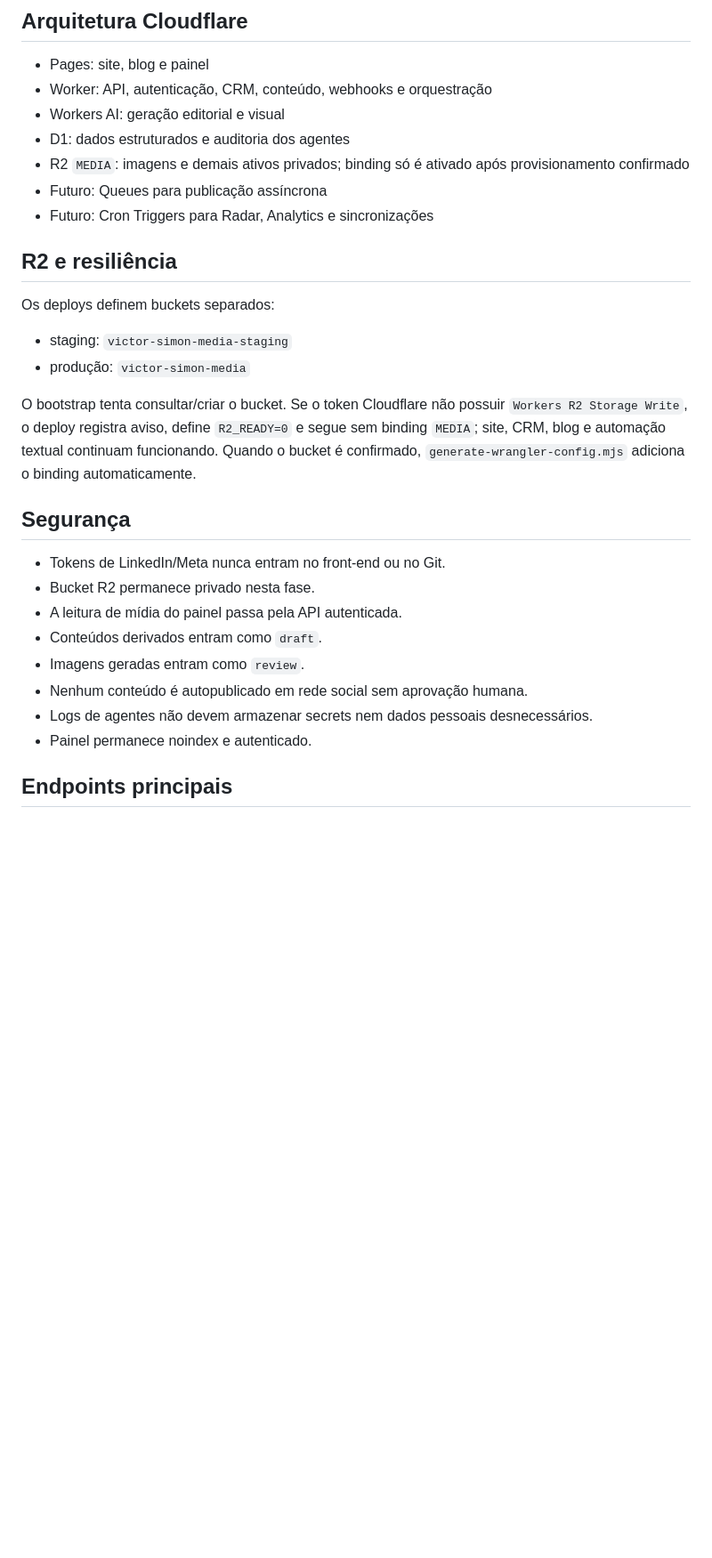
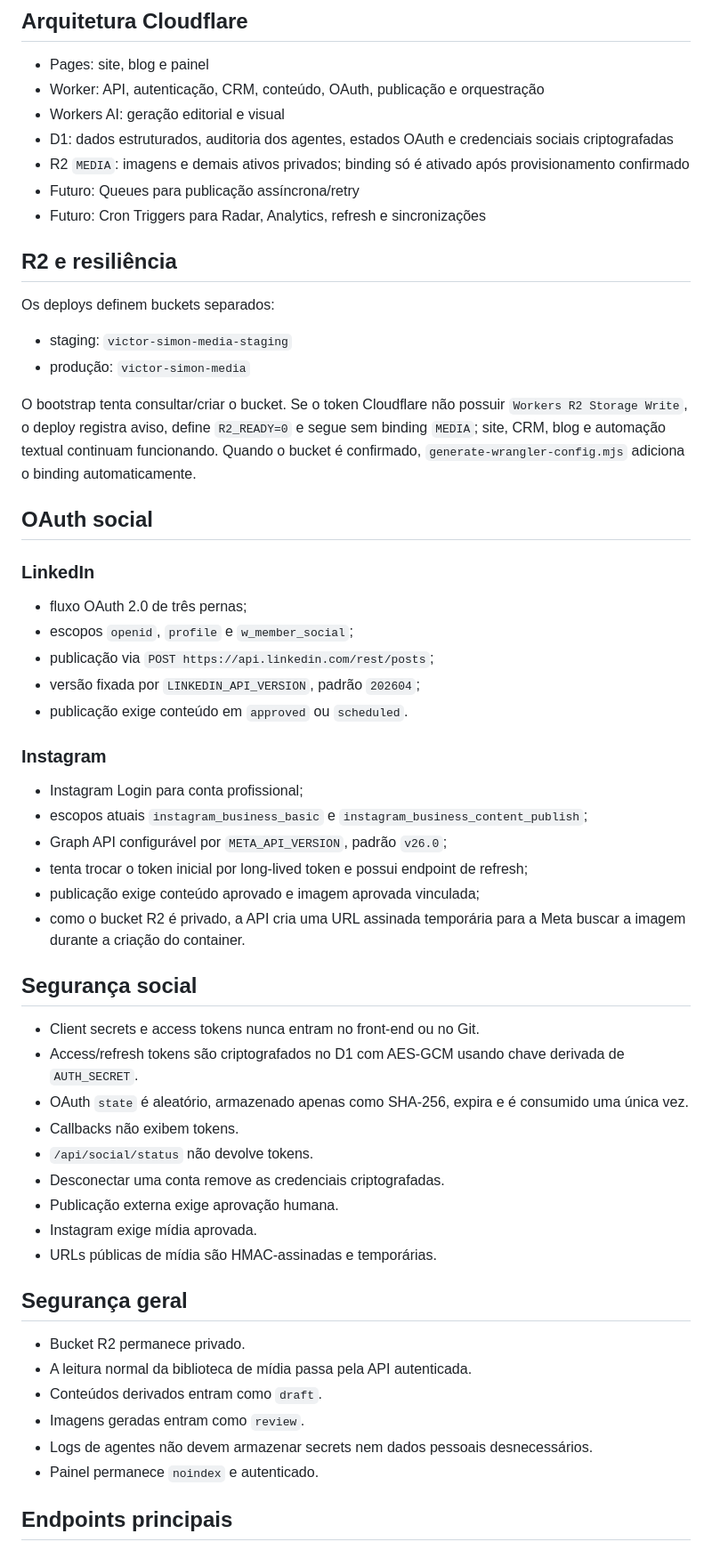
Before and after one commit to VictorHugoSimon/victor-simon-site, a Markdown page: docs/GROWTH-OS-ARCHITECTURE.md, the part around one of its changes. Shown at 89% size. Drawn GitHub-style; blank space fills up the shorter version.

Commit message:
docs: document secure social OAuth and approved publishing

```diff
--- a/docs/GROWTH-OS-ARCHITECTURE.md
+++ b/docs/GROWTH-OS-ARCHITECTURE.md
@@ -44,12 +44,12 @@ Score de 0 a 100 calculado por combinação ponderada de alcance, engajamento, a
 
 ## Arquitetura Cloudflare
 - Pages: site, blog e painel
-- Worker: API, autenticação, CRM, conteúdo, webhooks e orquestração
+- Worker: API, autenticação, CRM, conteúdo, OAuth, publicação e orquestração
 - Workers AI: geração editorial e visual
-- D1: dados estruturados e auditoria dos agentes
+- D1: dados estruturados, auditoria dos agentes, estados OAuth e credenciais sociais criptografadas
 - R2 `MEDIA`: imagens e demais ativos privados; binding só é ativado após provisionamento confirmado
-- Futuro: Queues para publicação assíncrona
-- Futuro: Cron Triggers para Radar, Analytics e sincronizações
+- Futuro: Queues para publicação assíncrona/retry
+- Futuro: Cron Triggers para Radar, Analytics, refresh e sincronizações
 
 ## R2 e resiliência
 Os deploys definem buckets separados:
@@ -58,15 +58,40 @@ Os deploys definem buckets separados:
 
 O bootstrap tenta consultar/criar o bucket. Se o token Cloudflare não possuir `Workers R2 Storage Write`, o deploy registra aviso, define `R2_READY=0` e segue sem binding `MEDIA`; site, CRM, blog e automação textual continuam funcionando. Quando o bucket é confirmado, `generate-wrangler-config.mjs` adiciona o binding automaticamente.
 
-## Segurança
-- Tokens de LinkedIn/Meta nunca entram no front-end ou no Git.
-- Bucket R2 permanece privado nesta fase.
-- A leitura de mídia do painel passa pela API autenticada.
+## OAuth social
+### LinkedIn
+- fluxo OAuth 2.0 de três pernas;
+- escopos `openid`, `profile` e `w_member_social`;
+- publicação via `POST https://api.linkedin.com/rest/posts`;
+- versão fixada por `LINKEDIN_API_VERSION`, padrão `202604`;
+- publicação exige conteúdo em `approved` ou `scheduled`.
+
+### Instagram
+- Instagram Login para conta profissional;
+- escopos atuais `instagram_business_basic` e `instagram_business_content_publish`;
+- Graph API configurável por `META_API_VERSION`, padrão `v26.0`;
+- tenta trocar o token inicial por long-lived token e possui endpoint de refresh;
+- publicação exige conteúdo aprovado e imagem aprovada vinculada;
+- como o bucket R2 é privado, a API cria uma URL assinada temporária para a Meta buscar a imagem durante a criação do container.
+
+## Segurança social
+- Client secrets e access tokens nunca entram no front-end ou no Git.
+- Access/refresh tokens são criptografados no D1 com AES-GCM usando chave derivada de `AUTH_SECRET`.
+- OAuth `state` é aleatório, armazenado apenas como SHA-256, expira e é consumido uma única vez.
+- Callbacks não exibem tokens.
+- `/api/social/status` não devolve tokens.
+- Desconectar uma conta remove as credenciais criptografadas.
+- Publicação externa exige aprovação humana.
+- Instagram exige mídia aprovada.
+- URLs públicas de mídia são HMAC-assinadas e temporárias.
+
+## Segurança geral
+- Bucket R2 permanece privado.
+- A leitura normal da biblioteca de mídia passa pela API autenticada.
 - Conteúdos derivados entram como `draft`.
 - Imagens geradas entram como `review`.
-- Nenhum conteúdo é autopublicado em rede social sem aprovação humana.
 - Logs de agentes não devem armazenar secrets nem dados pessoais desnecessários.
-- Painel permanece noindex e autenticado.
+- Painel permanece `noindex` e autenticado.
 
 ## Endpoints principais
 ### Editorial
```
Also changed, not shown: other parts of docs/GROWTH-OS-ARCHITECTURE.md (+37 -9 lines).
